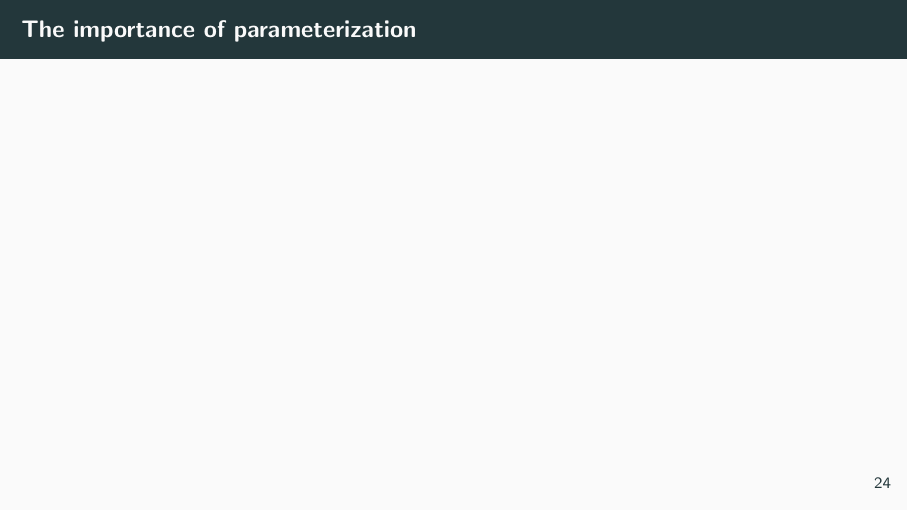
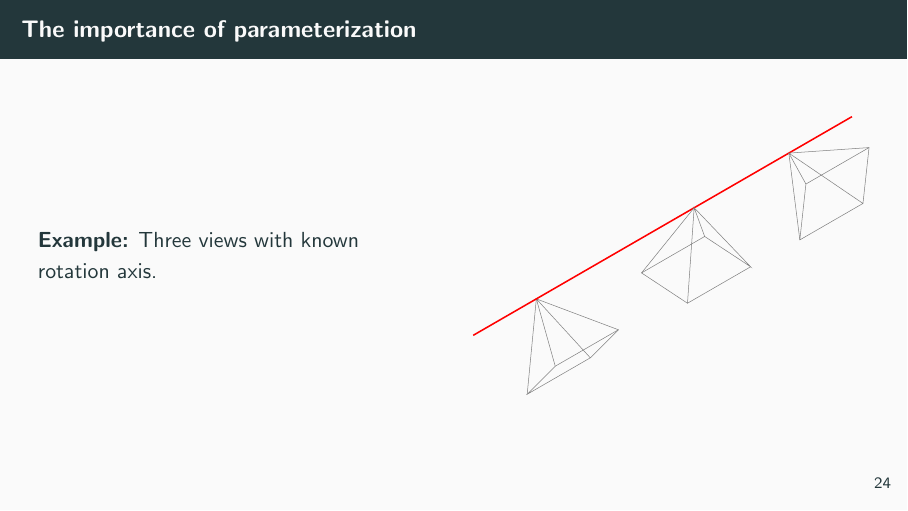
Before and after one commit to marcusvaltonen/alggeom_lecture, LaTeX slides (slides/presentation_slides.tex, which reads slides/tikz/3view_same_rot.tex): page 28 of 28. Compiled offline with pdfLaTeX.

Commit message:
Add tikz image for 3 cam same rot

```diff
--- a/slides/presentation_slides.tex
+++ b/slides/presentation_slides.tex
@@ -598,7 +598,15 @@ defined as
 
 \section{Applications}
 \begin{frame}{The importance of parameterization}
-
+\begin{columns}
+    \begin{column}{0.5\textwidth}
+        \textbf{Example:} Three views with known rotation axis.
+    \end{column}%
+    \begin{column}{0.5\textwidth}
+        \centering
+        \includestandalone[width=\linewidth]{tikz/3view_same_rot}
+    \end{column}
+\end{columns}
 \end{frame}
 
 \end{document}
--- /dev/null
+++ b/slides/tikz/3view_same_rot.tex
@@ -0,0 +1,31 @@
+\documentclass{standalone}
+
+\usepackage{tikz}
+\usepackage{tikz-3dplot}
+
+\begin{document}
+
+\begin{tikzpicture}
+\begin{scope}[rotate around z=30]
+\begin{scope}[rotate around x=00, shift={(0,0,0)}]
+\draw[color=gray] (0,0,0) -- (-1,-2,-1) -- (-1,-2,1) -- (1,-2,1) -- (0,0,0) -- (1,-2,-1) -- (1, -2, 1);
+\draw[color=gray] (0,0,0) -- (-1,-2,1);
+\draw[color=gray] (-1,-2,-1) -- (1,-2,-1);
+\draw[very thick, color=red] (-2,0,0)--(10,0,0);
+\end{scope}
+
+\begin{scope}[rotate around x=-50, shift={(5,0,0)}]
+\draw[color=gray] (0,0,0) -- (-1,-2,-1) -- (-1,-2,1) -- (1,-2,1) -- (0,0,0) -- (1,-2,-1) -- (1, -2, 1);
+\draw[color=gray] (0,0,0) -- (-1,-2,1);
+\draw[color=gray] (-1,-2,-1) -- (1,-2,-1);
+\end{scope}
+
+\begin{scope}[rotate around x=30, shift={(8,0,0)}]
+\draw[color=gray] (0,0,0) -- (-1,-2,-1) -- (-1,-2,1) -- (1,-2,1) -- (0,0,0) -- (1,-2,-1) -- (1, -2, 1);
+\draw[color=gray] (0,0,0) -- (-1,-2,1);
+\draw[color=gray] (-1,-2,-1) -- (1,-2,-1);
+\end{scope}
+\end{scope}
+
+\end{tikzpicture}
+\end{document}
```
